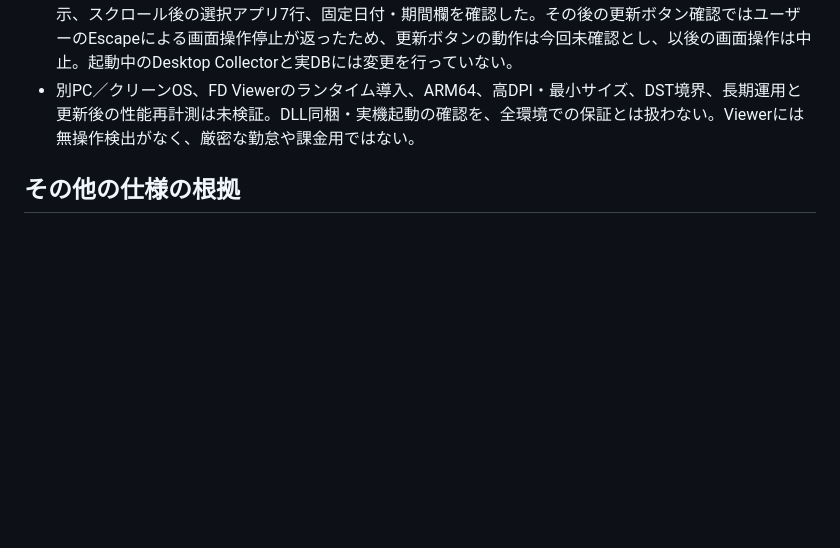
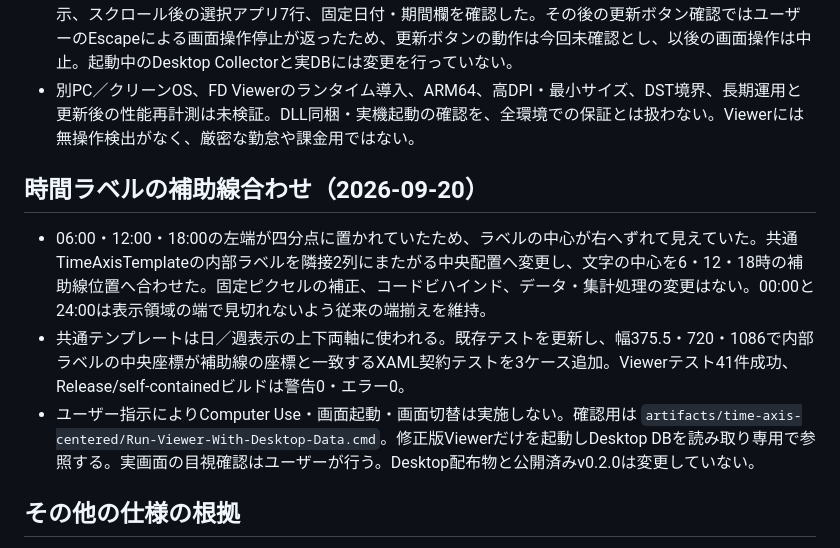
Before and after one commit to misawa-budg/window-usage-tracker, a Markdown page: docs/verification.md, the part around the change. Rendered like a GitHub page; blank space fills up the shorter version.

Commit message:
docs: 時間軸の配置修正と目視確認待ちを記録

```diff
--- a/docs/verification.md
+++ b/docs/verification.md
@@ -159,6 +159,12 @@ Desktopの実DB（約41.2 MiB）をReadOnlyで参照。2026-09-10〜09-16の7日
 - Windows操作スキルで1426×746の実画面を確認。今回は自動入力が成功し、今日→直近7日→状態別表示、スクロール後の選択アプリ7行、固定日付・期間欄を確認した。その後の更新ボタン確認ではユーザーのEscapeによる画面操作停止が返ったため、更新ボタンの動作は今回未確認とし、以後の画面操作は中止。起動中のDesktop Collectorと実DBには変更を行っていない。
 - 別PC／クリーンOS、FD Viewerのランタイム導入、ARM64、高DPI・最小サイズ、DST境界、長期運用と更新後の性能再計測は未検証。DLL同梱・実機起動の確認を、全環境での保証とは扱わない。Viewerには無操作検出がなく、厳密な勤怠や課金用ではない。
 
+## 時間ラベルの補助線合わせ（2026-09-20）
+
+- 06:00・12:00・18:00の左端が四分点に置かれていたため、ラベルの中心が右へずれて見えていた。共通TimeAxisTemplateの内部ラベルを隣接2列にまたがる中央配置へ変更し、文字の中心を6・12・18時の補助線位置へ合わせた。固定ピクセルの補正、コードビハインド、データ・集計処理の変更はない。00:00と24:00は表示領域の端で見切れないよう従来の端揃えを維持。
+- 共通テンプレートは日／週表示の上下両軸に使われる。既存テストを更新し、幅375.5・720・1086で内部ラベルの中央座標が補助線の座標と一致するXAML契約テストを3ケース追加。Viewerテスト41件成功、Release/self-containedビルドは警告0・エラー0。
+- ユーザー指示によりComputer Use・画面起動・画面切替は実施しない。確認用は `artifacts/time-axis-centered/Run-Viewer-With-Desktop-Data.cmd`。修正版Viewerだけを起動しDesktop DBを読み取り専用で参照する。実画面の目視確認はユーザーが行う。Desktop配布物と公開済みv0.2.0は変更していない。
+
 ## その他の仕様の根拠
 
 - [Windows console HandlerRoutine](https://learn.microsoft.com/en-us/windows/console/handlerroutine)
```
